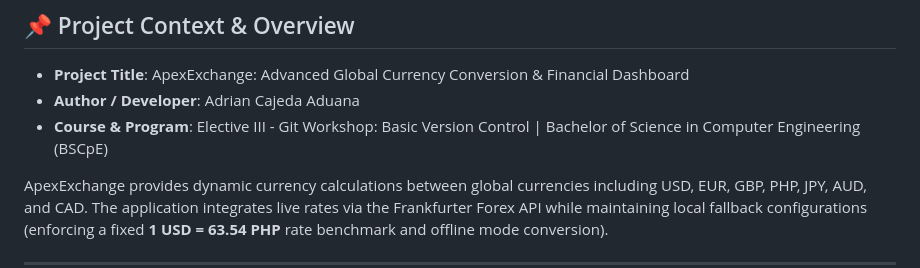
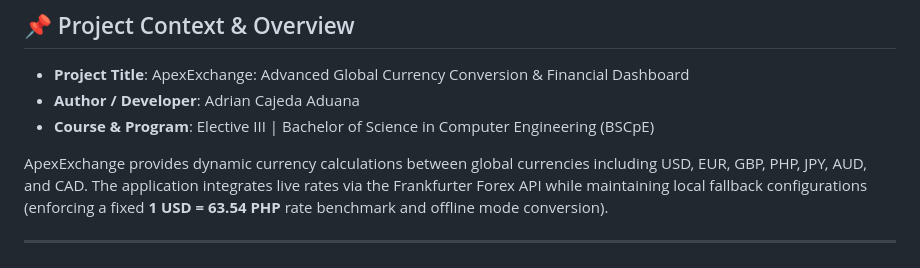
Before and after one commit to AdrianAduana/moneyexchange, a Markdown page: README.md, the part around the change. GitHub-like rendering.

```diff
--- a/README.md
+++ b/README.md
@@ -8,7 +8,7 @@
 
 * **Project Title**: ApexExchange: Advanced Global Currency Conversion & Financial Dashboard
 * **Author / Developer**: Adrian Cajeda Aduana
-* **Course & Program**: Elective III - Git Workshop: Basic Version Control | Bachelor of Science in Computer Engineering (BSCpE)
+* **Course & Program**: Elective III | Bachelor of Science in Computer Engineering (BSCpE)
 
 ApexExchange provides dynamic currency calculations between global currencies including USD, EUR, GBP, PHP, JPY, AUD, and CAD. The application integrates live rates via the Frankfurter Forex API while maintaining local fallback configurations (enforcing a fixed **1 USD = 63.54 PHP** rate benchmark and offline mode conversion).
 
```
